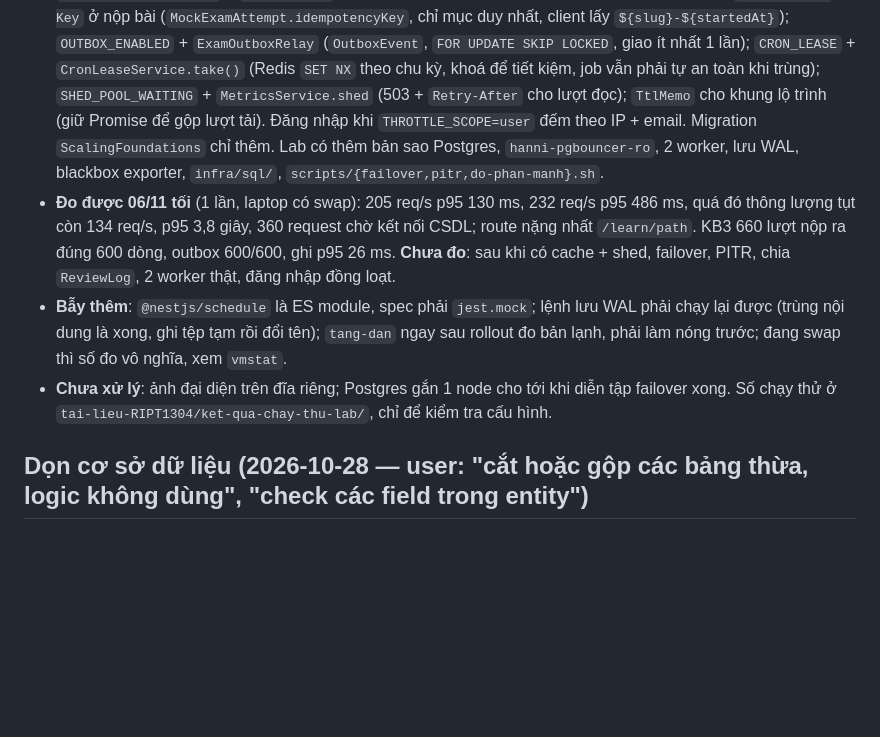
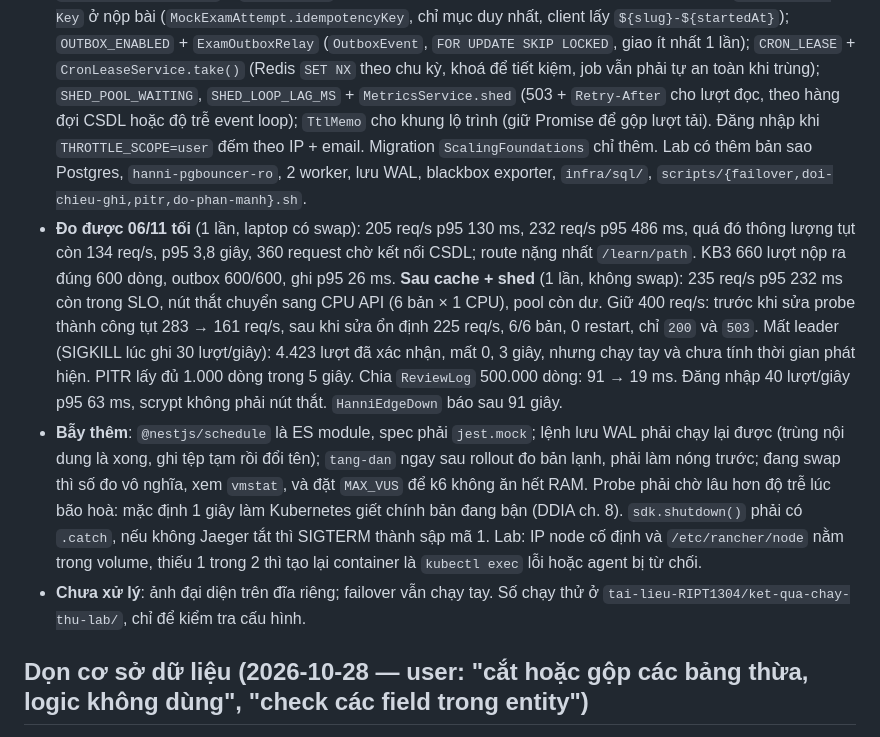
Before and after one commit to DANG-PH/hanni-server, a Markdown page: CLAUDE.md, the part around the change. Drawn GitHub-style; blank space fills up the shorter version.

```diff
--- a/CLAUDE.md
+++ b/CLAUDE.md
@@ -21,13 +21,15 @@ chính thức, `kubectl` qua `infra/scripts/kubectl`, k6/ffmpeg/python đều ch
 - **Giải pháp DDIA (user: "mở rộng được thay vì chỉ 1000, đặc biệt là DDIA")**, đều bật bằng biến, mặc định tắt: `DATABASE_REPLICA_URL` + `onReplica()` (mặc định đọc leader, chỉ
   bảng xếp hạng đọc bản sao); `Idempotency-Key` ở nộp bài (`MockExamAttempt.idempotencyKey`, chỉ mục duy nhất, client lấy `${slug}-${startedAt}`); `OUTBOX_ENABLED` + `ExamOutboxRelay`
   (`OutboxEvent`, `FOR UPDATE SKIP LOCKED`, giao ít nhất 1 lần); `CRON_LEASE` + `CronLeaseService.take()` (Redis `SET NX` theo chu kỳ, khoá để tiết kiệm, job vẫn phải tự an toàn khi trùng);
-  `SHED_POOL_WAITING` + `MetricsService.shed` (503 + `Retry-After` cho lượt đọc); `TtlMemo` cho khung lộ trình (giữ Promise để gộp lượt tải). Đăng nhập khi `THROTTLE_SCOPE=user` đếm theo IP + email.
-  Migration `ScalingFoundations` chỉ thêm. Lab có thêm bản sao Postgres, `hanni-pgbouncer-ro`, 2 worker, lưu WAL, blackbox exporter, `infra/sql/`, `scripts/{failover,pitr,do-phan-manh}.sh`.
+  `SHED_POOL_WAITING`, `SHED_LOOP_LAG_MS` + `MetricsService.shed` (503 + `Retry-After` cho lượt đọc, theo hàng đợi CSDL hoặc độ trễ event loop); `TtlMemo` cho khung lộ trình (giữ Promise để gộp lượt tải). Đăng nhập khi `THROTTLE_SCOPE=user` đếm theo IP + email.
+  Migration `ScalingFoundations` chỉ thêm. Lab có thêm bản sao Postgres, `hanni-pgbouncer-ro`, 2 worker, lưu WAL, blackbox exporter, `infra/sql/`, `scripts/{failover,doi-chieu-ghi,pitr,do-phan-manh}.sh`.
 - **Đo được 06/11 tối** (1 lần, laptop có swap): 205 req/s p95 130 ms, 232 req/s p95 486 ms, quá đó thông lượng tụt còn 134 req/s, p95 3,8 giây, 360 request chờ kết nối CSDL; route nặng nhất
-  `/learn/path`. KB3 660 lượt nộp ra đúng 600 dòng, outbox 600/600, ghi p95 26 ms. **Chưa đo**: sau khi có cache + shed, failover, PITR, chia `ReviewLog`, 2 worker thật, đăng nhập đồng loạt.
+  `/learn/path`. KB3 660 lượt nộp ra đúng 600 dòng, outbox 600/600, ghi p95 26 ms. **Sau cache + shed** (1 lần, không swap): 235 req/s p95 232 ms còn trong SLO, nút thắt chuyển sang CPU API (6 bản × 1 CPU), pool còn dư. Giữ 400 req/s: trước khi sửa probe thành công tụt 283 → 161 req/s, sau khi sửa ổn định 225 req/s, 6/6 bản, 0 restart, chỉ `200` và `503`.
+  Mất leader (SIGKILL lúc ghi 30 lượt/giây): 4.423 lượt đã xác nhận, mất 0, 3 giây, nhưng chạy tay và chưa tính thời gian phát hiện. PITR lấy đủ 1.000 dòng trong 5 giây. Chia `ReviewLog` 500.000 dòng: 91 → 19 ms. Đăng nhập 40 lượt/giây p95 63 ms, scrypt không phải nút thắt. `HanniEdgeDown` báo sau 91 giây.
 - **Bẫy thêm**: `@nestjs/schedule` là ES module, spec phải `jest.mock`; lệnh lưu WAL phải chạy lại được (trùng nội dung là xong, ghi tệp tạm rồi đổi tên); `tang-dan` ngay sau rollout đo bản lạnh, phải làm nóng trước;
-  đang swap thì số đo vô nghĩa, xem `vmstat`.
-- **Chưa xử lý**: ảnh đại diện trên đĩa riêng; Postgres gắn 1 node cho tới khi diễn tập failover xong. Số chạy thử ở `tai-lieu-RIPT1304/ket-qua-chay-thu-lab/`, chỉ để kiểm tra cấu hình.
+  đang swap thì số đo vô nghĩa, xem `vmstat`, và đặt `MAX_VUS` để k6 không ăn hết RAM.
+  Probe phải chờ lâu hơn độ trễ lúc bão hoà: mặc định 1 giây làm Kubernetes giết chính bản đang bận (DDIA ch. 8). `sdk.shutdown()` phải có `.catch`, nếu không Jaeger tắt thì SIGTERM thành sập mã 1. Lab: IP node cố định và `/etc/rancher/node` nằm trong volume, thiếu 1 trong 2 thì tạo lại container là `kubectl exec` lỗi hoặc agent bị từ chối.
+- **Chưa xử lý**: ảnh đại diện trên đĩa riêng; failover vẫn chạy tay. Số chạy thử ở `tai-lieu-RIPT1304/ket-qua-chay-thu-lab/`, chỉ để kiểm tra cấu hình.
 
 ## Dọn cơ sở dữ liệu (2026-10-28 — user: "cắt hoặc gộp các bảng thừa, logic không dùng", "check các field trong entity")
 Còn **42 bảng**, bảng/cột nào cũng có code đọc hoặc ghi thật. Migration `1792700000000-DropUnusedTables` (KHÔNG hoàn tác —
```
Also changed, not shown: infra/README.md (+7 -1 lines).
